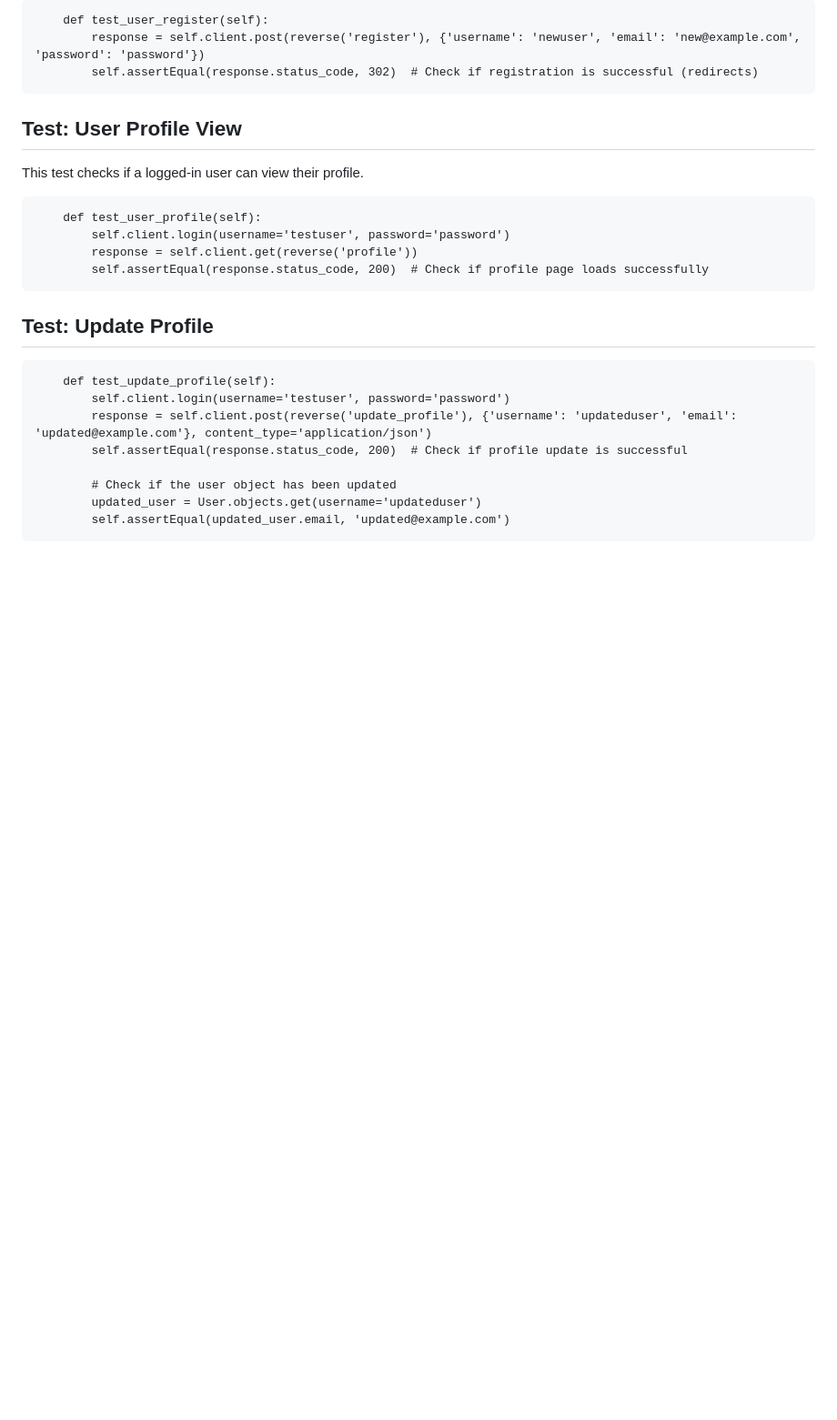
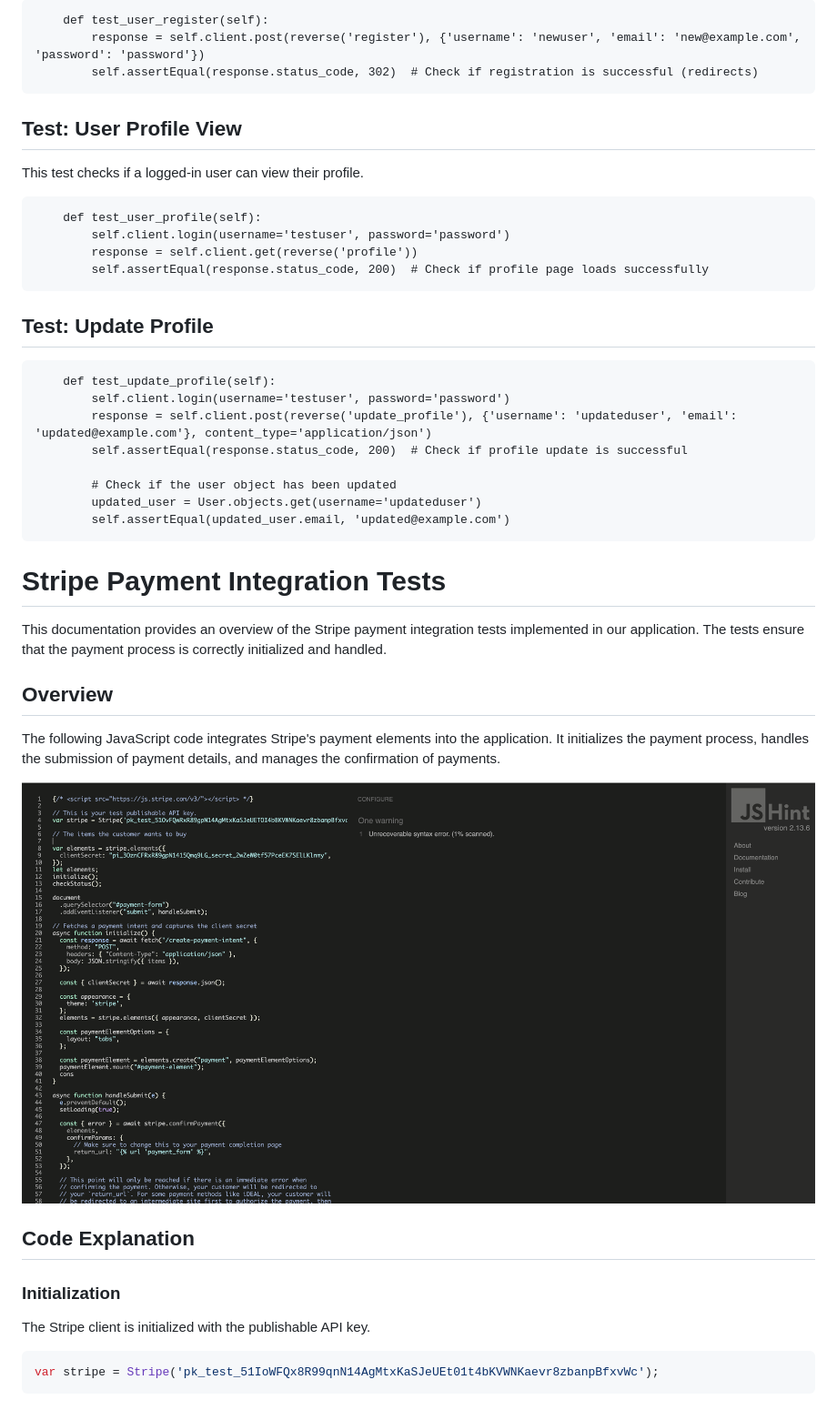
Before and after one commit to Moodyw03/new-world-disorder, a Markdown page: Tests.md, the part around the change. Shown: that part at 91% size. Drawn GitHub-style; blank space fills up the shorter version.

````diff
--- a/Tests.md
+++ b/Tests.md
@@ -107,3 +107,22 @@ This test checks if a logged-in user can view their profile.
         updated_user = User.objects.get(username='updateduser')
         self.assertEqual(updated_user.email, 'updated@example.com')
 ```
+# Stripe Payment Integration Tests
+
+This documentation provides an overview of the Stripe payment integration tests implemented in our application. The tests ensure that the payment process is correctly initialized and handled.
+
+## Overview
+
+The following JavaScript code integrates Stripe's payment elements into the application. It initializes the payment process, handles the submission of payment details, and manages the confirmation of payments.
+
+![JavaScript Code for Stripe Integration](https://github.com/Moodyw03/new-world-disorder/blob/main/static/Screenshot%202024-05-21%20at%2021.44.25.png?raw=true)
+
+## Code Explanation
+
+### Initialization
+
+The Stripe client is initialized with the publishable API key.
+
+```javascript
+var stripe = Stripe('pk_test_51IoWFQx8R99qnN14AgMtxKaSJeUEt01t4bKVWNKaevr8zbanpBfxvWc');
+```
````
